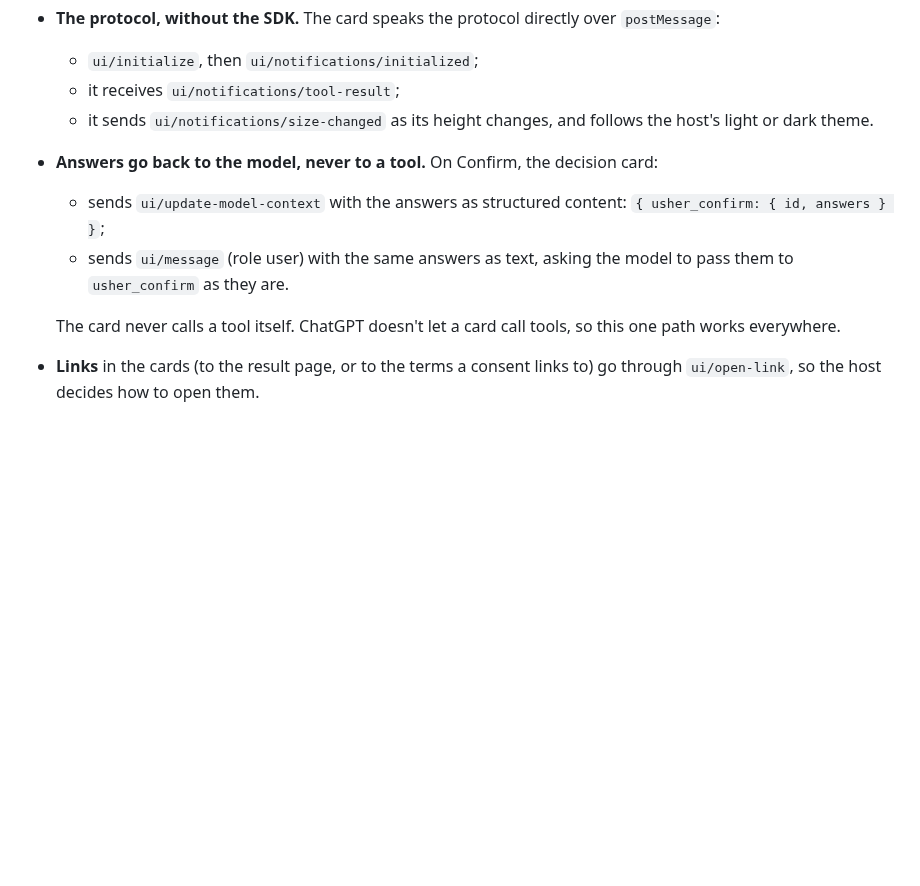
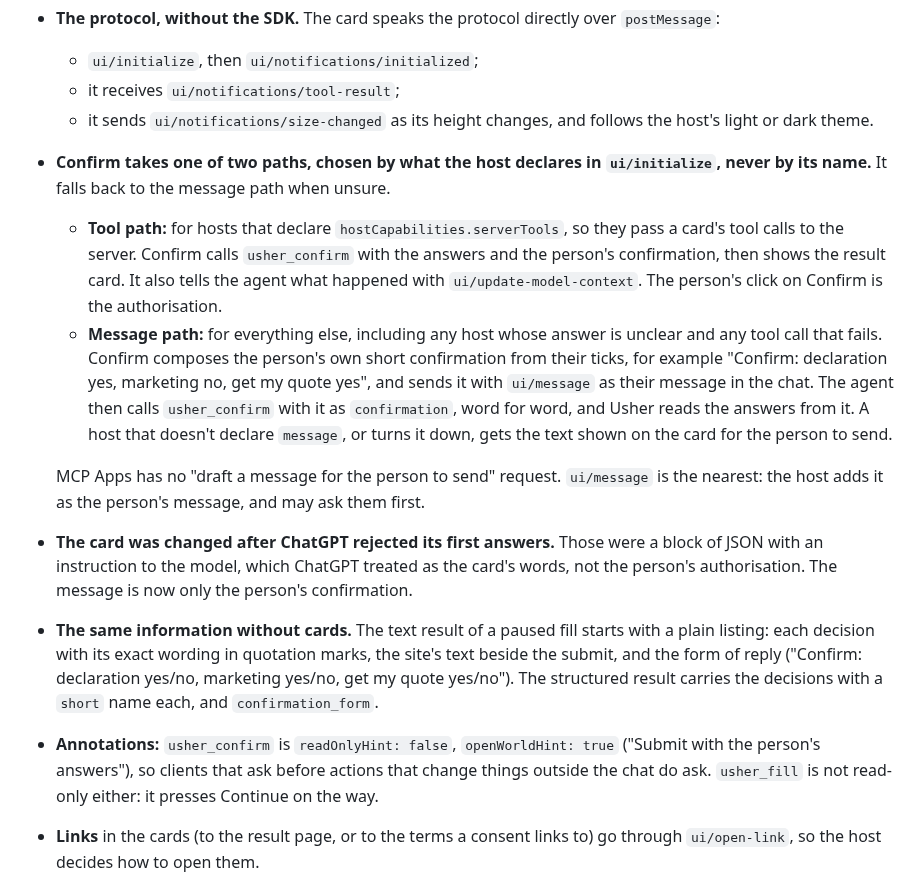
Before and after one commit to rhys-looma/Usher, a Markdown page: docs/mcp-apps.md, the part around one of its changes. GitHub-like rendering; blank space fills up the shorter version.

```diff
--- a/docs/mcp-apps.md
+++ b/docs/mcp-apps.md
@@ -22,11 +22,14 @@ These screenshots are from the test harness ([`packages/mcp/test/apps.test.ts`](
   - `ui/initialize`, then `ui/notifications/initialized`;
   - it receives `ui/notifications/tool-result`;
   - it sends `ui/notifications/size-changed` as its height changes, and follows the host's light or dark theme.
-- **Answers go back to the model, never to a tool.** On Confirm, the decision card:
-  - sends `ui/update-model-context` with the answers as structured content: `{ usher_confirm: { id, answers } }`;
-  - sends `ui/message` (role user) with the same answers as text, asking the model to pass them to `usher_confirm` as they are.
+- **Confirm takes one of two paths, chosen by what the host declares in `ui/initialize`, never by its name.** It falls back to the message path when unsure.
+  - **Tool path:** for hosts that declare `hostCapabilities.serverTools`, so they pass a card's tool calls to the server. Confirm calls `usher_confirm` with the answers and the person's confirmation, then shows the result card. It also tells the agent what happened with `ui/update-model-context`. The person's click on Confirm is the authorisation.
+  - **Message path:** for everything else, including any host whose answer is unclear and any tool call that fails. Confirm composes the person's own short confirmation from their ticks, for example "Confirm: declaration yes, marketing no, get my quote yes", and sends it with `ui/message` as their message in the chat. The agent then calls `usher_confirm` with it as `confirmation`, word for word, and Usher reads the answers from it. A host that doesn't declare `message`, or turns it down, gets the text shown on the card for the person to send.
 
-  The card never calls a tool itself. ChatGPT doesn't let a card call tools, so this one path works everywhere.
+  MCP Apps has no "draft a message for the person to send" request. `ui/message` is the nearest: the host adds it as the person's message, and may ask them first.
+- **The card was changed after ChatGPT rejected its first answers.** Those were a block of JSON with an instruction to the model, which ChatGPT treated as the card's words, not the person's authorisation. The message is now only the person's confirmation.
+- **The same information without cards.** The text result of a paused fill starts with a plain listing: each decision with its exact wording in quotation marks, the site's text beside the submit, and the form of reply ("Confirm: declaration yes/no, marketing yes/no, get my quote yes/no"). The structured result carries the decisions with a `short` name each, and `confirmation_form`.
+- **Annotations:** `usher_confirm` is `readOnlyHint: false`, `openWorldHint: true` ("Submit with the person's answers"), so clients that ask before actions that change things outside the chat do ask. `usher_fill` is not read-only either: it presses Continue on the way.
 - **Links** in the cards (to the result page, or to the terms a consent links to) go through `ui/open-link`, so the host decides how to open them.
 - **What the card shows:** the site's own words and the user's own result. It never shows the pass (the token) or a value the user didn't supply.
 
```
Also changed, not shown: other parts of docs/mcp-apps.md (+17 -2 lines), packages/mcp/README.md (+1 -1 lines), docs/mcp-apps/decision-card.png, docs/mcp-apps/result-card.png, docs/mcp-apps/ticket.png, 2 other files.
